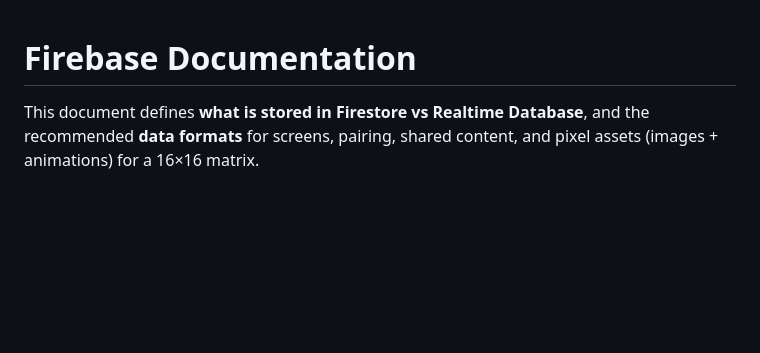
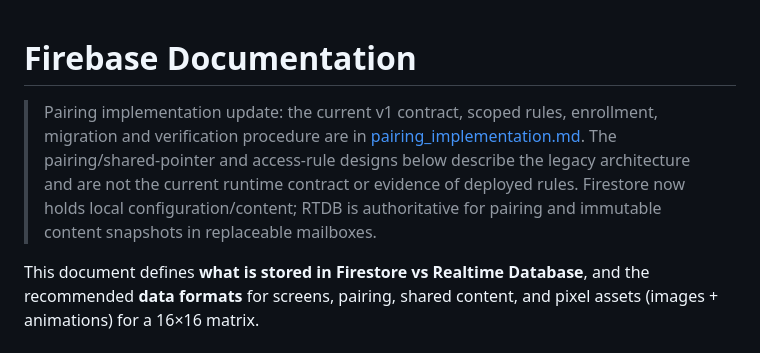
Before and after one commit to Franek1703/TwinGlow, a Markdown page: docs/firebase_documentation.md, the part around the change. Rendered like a GitHub page; blank space fills up the shorter version.

```diff
--- a/docs/firebase_documentation.md
+++ b/docs/firebase_documentation.md
@@ -1,4 +1,11 @@
 # Firebase Documentation
+
+> Pairing implementation update: the current v1 contract, scoped rules, enrollment,
+> migration and verification procedure are in [pairing_implementation.md](pairing_implementation.md).
+> The pairing/shared-pointer and access-rule designs below describe the legacy
+> architecture and are not the current runtime contract or evidence of deployed rules.
+> Firestore now holds local configuration/content; RTDB is authoritative for
+> pairing and immutable content snapshots in replaceable mailboxes.
 
 This document defines **what is stored in Firestore vs Realtime Database**, and the recommended **data formats** for screens, pairing, shared content, and pixel assets (images + animations) for a 16×16 matrix.
 
```
Also changed, not shown: docs/pairing_implementation.md (added, +479 -0 lines).
